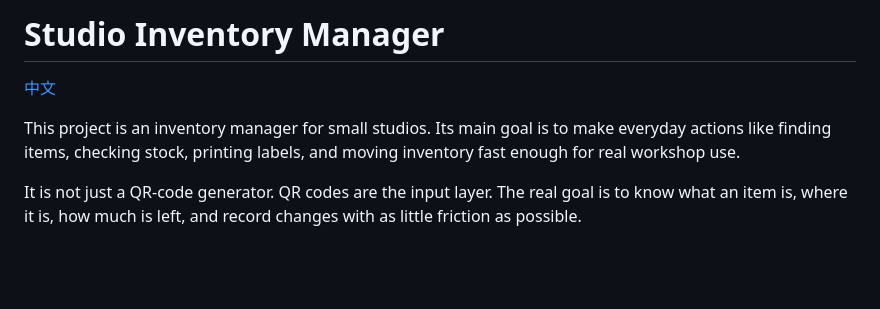
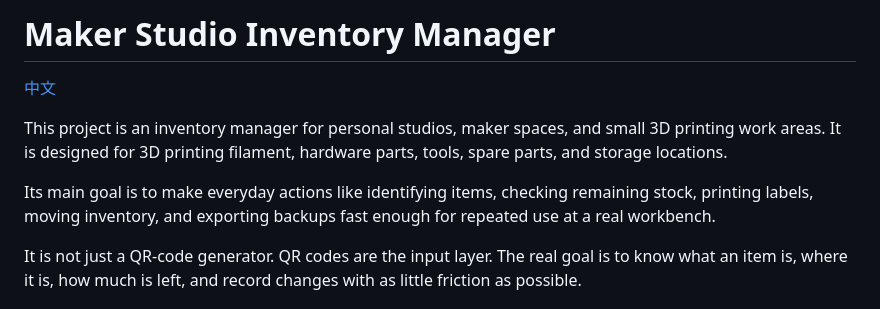
Before and after one commit to llleeeqi/maker-studio-inventory, a Markdown page: README.en.md, the part around the change. Drawn GitHub-style; blank space fills up the shorter version.

Commit message:
Improve searchable project title

```diff
--- a/README.en.md
+++ b/README.en.md
@@ -1,8 +1,10 @@
-# Studio Inventory Manager
+# Maker Studio Inventory Manager
 
 [中文](./README.md)
 
-This project is an inventory manager for small studios. Its main goal is to make everyday actions like finding items, checking stock, printing labels, and moving inventory fast enough for real workshop use.
+This project is an inventory manager for personal studios, maker spaces, and small 3D printing work areas. It is designed for 3D printing filament, hardware parts, tools, spare parts, and storage locations.
+
+Its main goal is to make everyday actions like identifying items, checking remaining stock, printing labels, moving inventory, and exporting backups fast enough for repeated use at a real workbench.
 
 It is not just a QR-code generator. QR codes are the input layer. The real goal is to know what an item is, where it is, how much is left, and record changes with as little friction as possible.
 
```
Also changed, not shown: README.md (+4 -2 lines).
